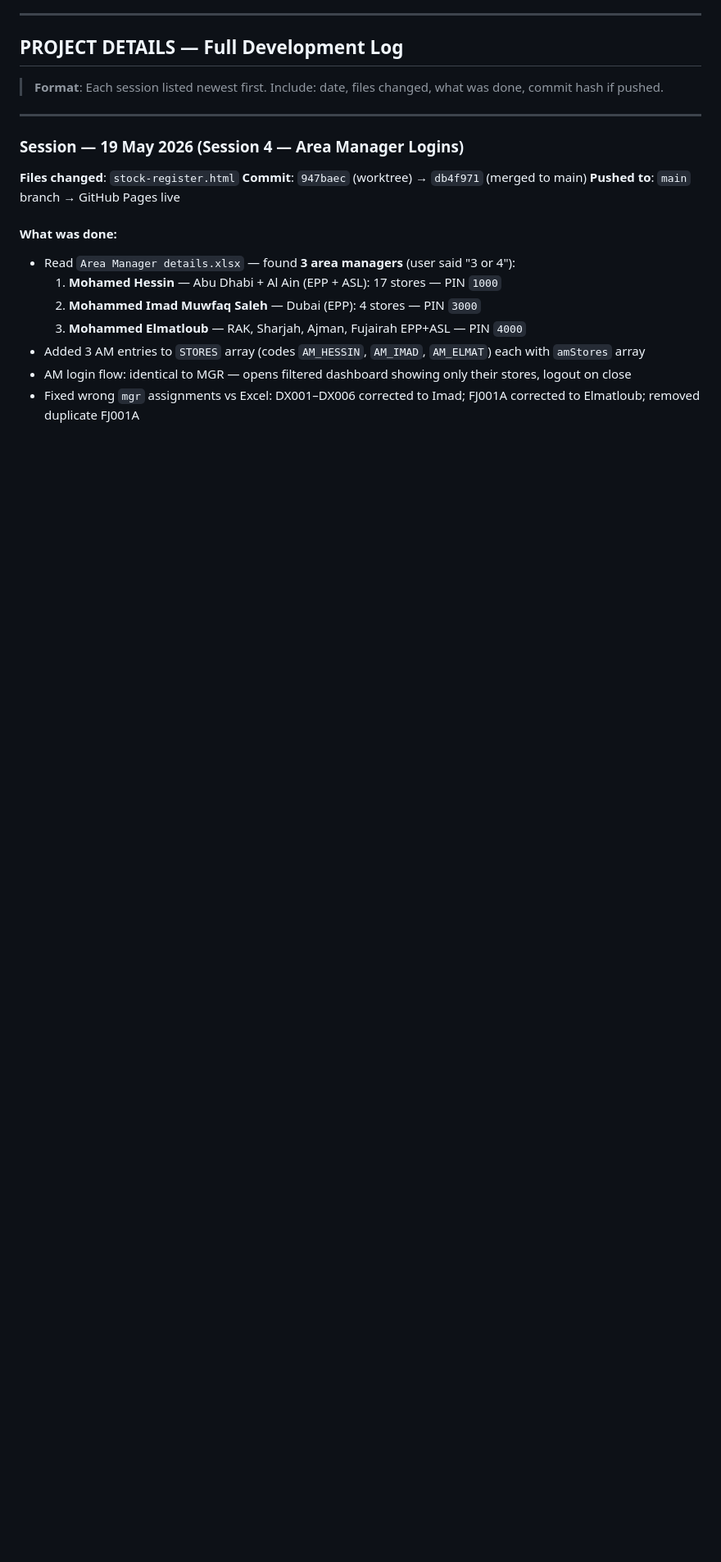
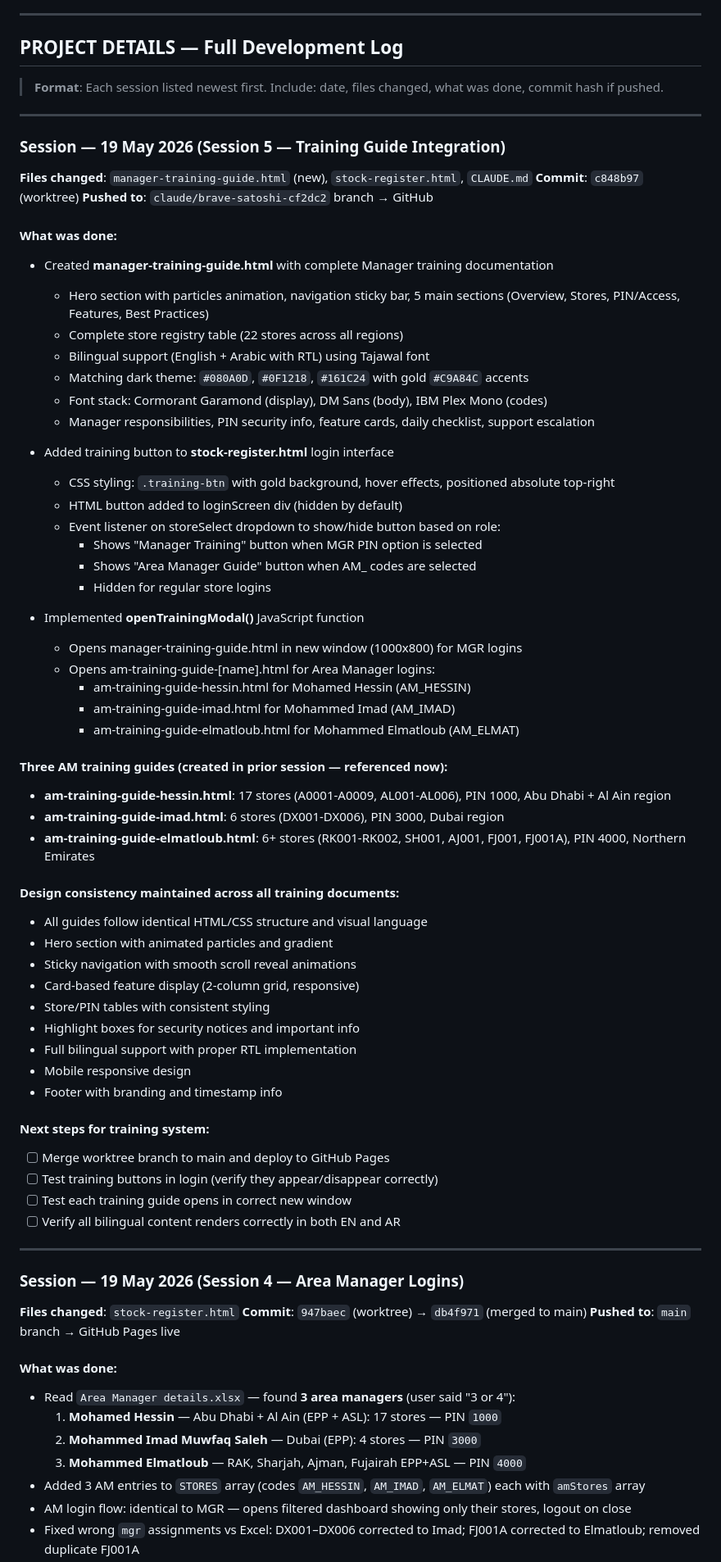
Before and after one commit to Vinayak682/emirates-pride-inventory-management, a Markdown page: CLAUDE.md, the part around the change. Shown at 82% size. GitHub-like rendering; blank space fills up the shorter version.

Commit message:
Update PROJECT DETAILS: Session 5 — Training Guide Integration

```diff
--- a/CLAUDE.md
+++ b/CLAUDE.md
@@ -199,6 +199,59 @@ Amal Kandathil is the Demand Planner at Emirates Pride. Primary responsibilities
 ## PROJECT DETAILS — Full Development Log
 
 > **Format**: Each session listed newest first. Include: date, files changed, what was done, commit hash if pushed.
+
+---
+
+### Session — 19 May 2026 (Session 5 — Training Guide Integration)
+**Files changed**: `manager-training-guide.html` (new), `stock-register.html`, `CLAUDE.md`
+**Commit**: `c848b97` (worktree)
+**Pushed to**: `claude/brave-satoshi-cf2dc2` branch → GitHub
+
+#### What was done:
+- Created **manager-training-guide.html** with complete Manager training documentation
+  - Hero section with particles animation, navigation sticky bar, 5 main sections (Overview, Stores, PIN/Access, Features, Best Practices)
+  - Complete store registry table (22 stores across all regions)
+  - Bilingual support (English + Arabic with RTL) using Tajawal font
+  - Matching dark theme: `#080A0D`, `#0F1218`, `#161C24` with gold `#C9A84C` accents
+  - Font stack: Cormorant Garamond (display), DM Sans (body), IBM Plex Mono (codes)
+  - Manager responsibilities, PIN security info, feature cards, daily checklist, support escalation
+
+- Added training button to **stock-register.html** login interface
+  - CSS styling: `.training-btn` with gold background, hover effects, positioned absolute top-right
+  - HTML button added to loginScreen div (hidden by default)
+  - Event listener on storeSelect dropdown to show/hide button based on role:
+    - Shows "Manager Training" button when MGR PIN option is selected
+    - Shows "Area Manager Guide" button when AM_ codes are selected
+    - Hidden for regular store logins
+
+- Implemented **openTrainingModal()** JavaScript function
+  - Opens manager-training-guide.html in new window (1000x800) for MGR logins
+  - Opens am-training-guide-[name].html for Area Manager logins:
+    - am-training-guide-hessin.html for Mohamed Hessin (AM_HESSIN)
+    - am-training-guide-imad.html for Mohammed Imad (AM_IMAD)
+    - am-training-guide-elmatloub.html for Mohammed Elmatloub (AM_ELMAT)
+
+#### Three AM training guides (created in prior session — referenced now):
+- **am-training-guide-hessin.html**: 17 stores (A0001-A0009, AL001-AL006), PIN 1000, Abu Dhabi + Al Ain region
+- **am-training-guide-imad.html**: 6 stores (DX001-DX006), PIN 3000, Dubai region
+- **am-training-guide-elmatloub.html**: 6+ stores (RK001-RK002, SH001, AJ001, FJ001, FJ001A), PIN 4000, Northern Emirates
+
+#### Design consistency maintained across all training documents:
+- All guides follow identical HTML/CSS structure and visual language
+- Hero section with animated particles and gradient
+- Sticky navigation with smooth scroll reveal animations
+- Card-based feature display (2-column grid, responsive)
+- Store/PIN tables with consistent styling
+- Highlight boxes for security notices and important info
+- Full bilingual support with proper RTL implementation
+- Mobile responsive design
+- Footer with branding and timestamp info
+
+#### Next steps for training system:
+- [ ] Merge worktree branch to main and deploy to GitHub Pages
+- [ ] Test training buttons in login (verify they appear/disappear correctly)
+- [ ] Test each training guide opens in correct new window
+- [ ] Verify all bilingual content renders correctly in both EN and AR
 
 ---
 
```
